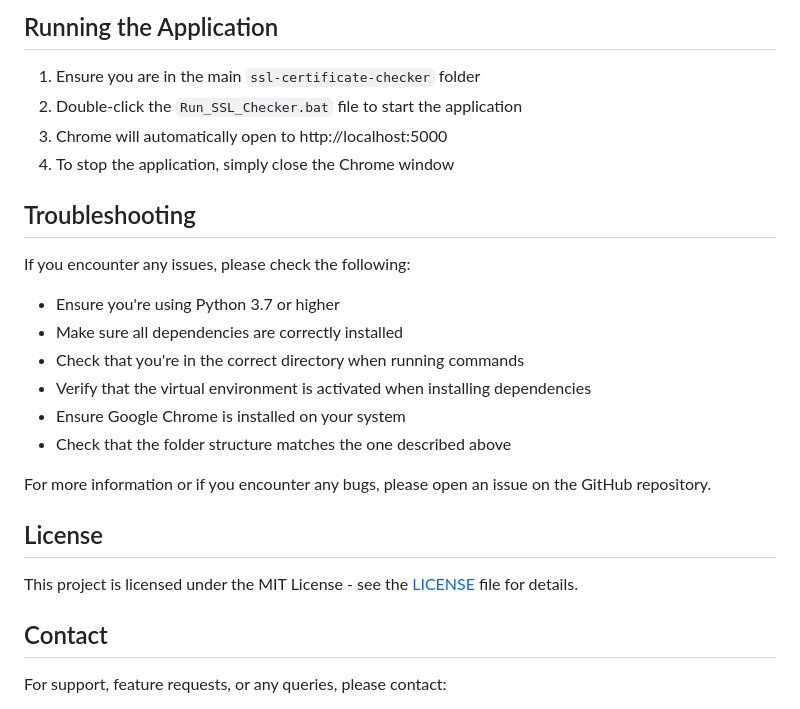
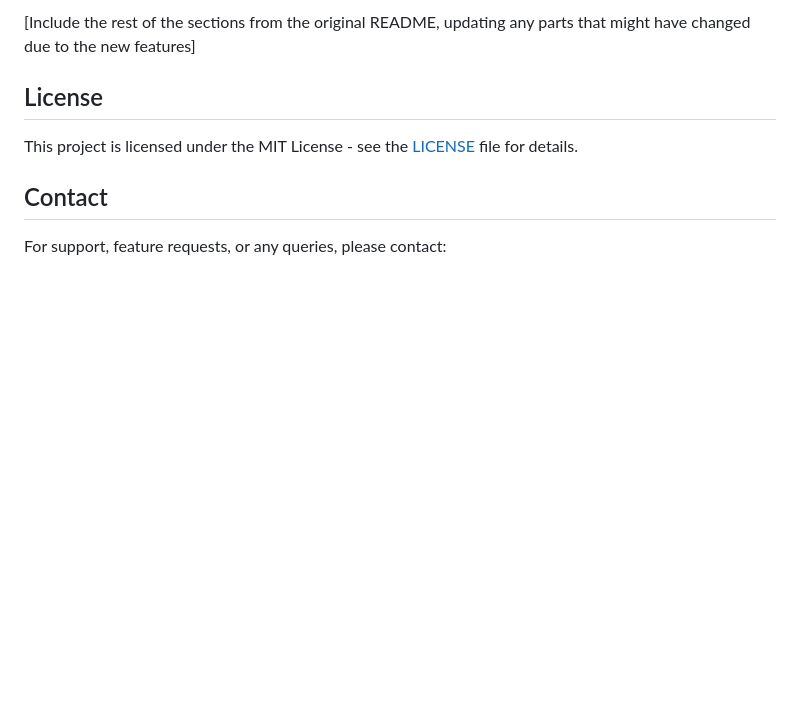
Before and after one commit to Jyothiswaroop11/SSL-Certificate-Checker, a Markdown page: ssl-certificate-checker/README.md, the part around one of its changes. Drawn GitHub-style; blank space fills up the shorter version.

```diff
--- a/ssl-certificate-checker/README.md
+++ b/ssl-certificate-checker/README.md
@@ -148,19 +145,4 @@ ssl-certificate-checker/
-## Running the Application
-1. Ensure you are in the main `ssl-certificate-checker` folder
-2. Double-click the `Run_SSL_Checker.bat` file to start the application
-3. Chrome will automatically open to http://localhost:5000
-4. To stop the application, simply close the Chrome window
-
-## Troubleshooting
-If you encounter any issues, please check the following:
-- Ensure you're using Python 3.7 or higher
-- Make sure all dependencies are correctly installed
-- Check that you're in the correct directory when running commands
-- Verify that the virtual environment is activated when installing dependencies
-- Ensure Google Chrome is installed on your system
-- Check that the folder structure matches the one described above
-
-For more information or if you encounter any bugs, please open an issue on the GitHub repository.
+[Include the rest of the sections from the original README, updating any parts that might have changed due to the new features]
 
 ## License
 This project is licensed under the MIT License - see the [LICENSE](app/LICENSE) file for details.
```
Also changed, not shown: other parts of ssl-certificate-checker/README.md (+42 -45 lines).
